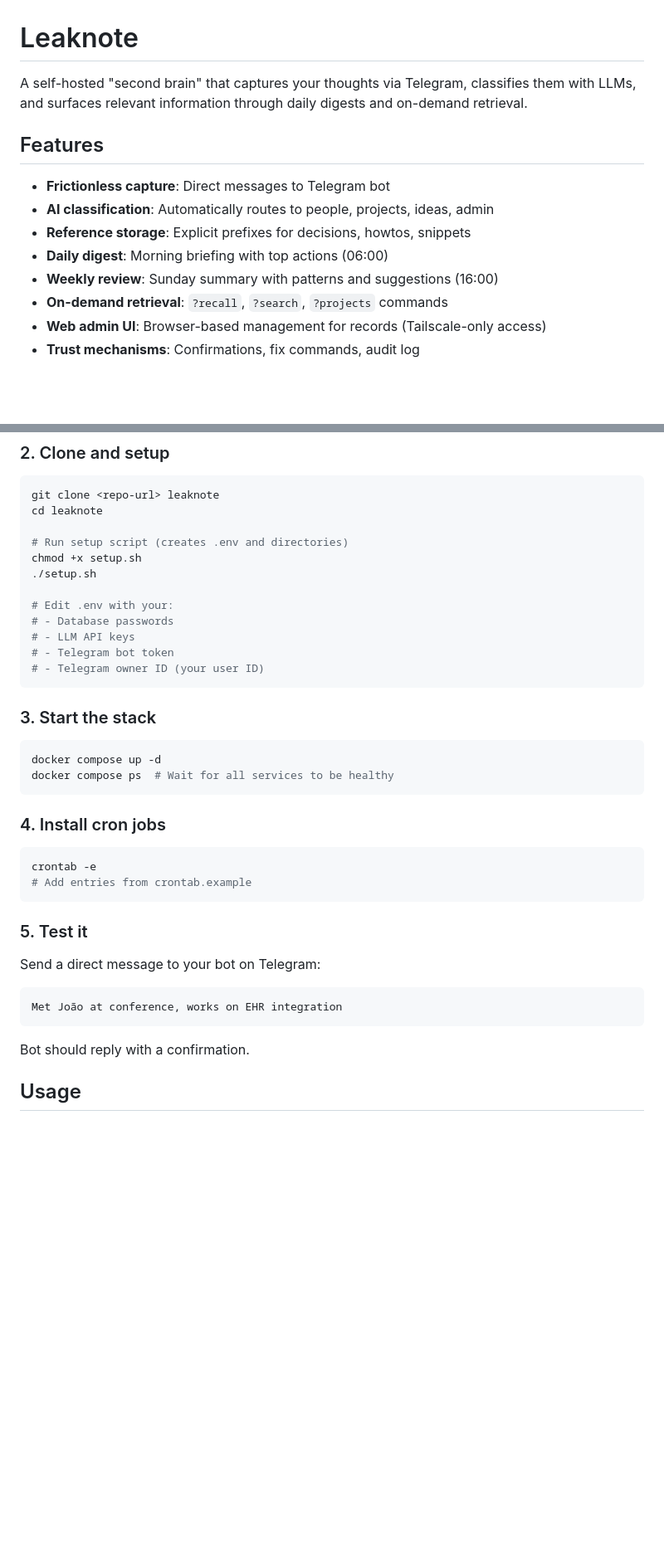
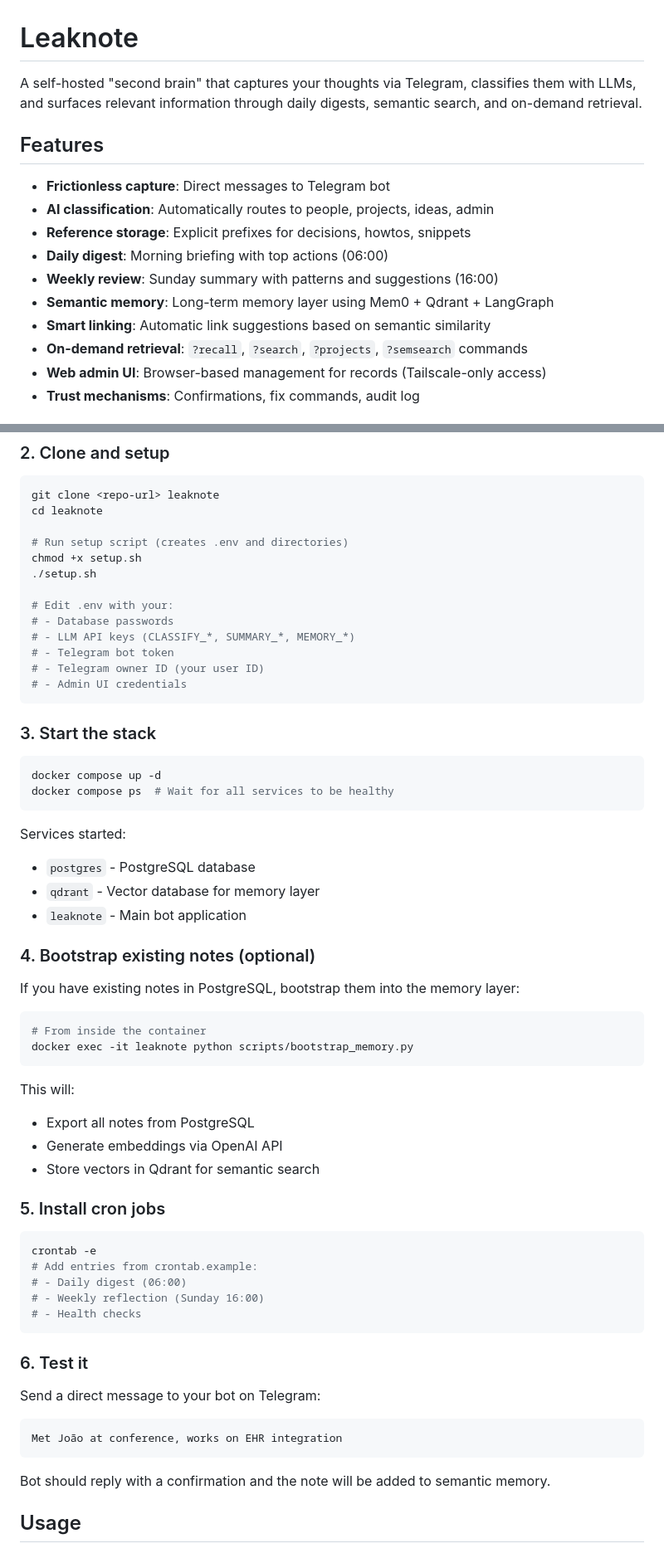
Before and after one commit to carlosapgomes/leaknote, a Markdown page: README.md, 2 parts joined by grey strips. Shown at 83% size. Drawn GitHub-style; blank space fills up the shorter version.

````diff
--- a/README.md
+++ b/README.md
@@ -1,6 +1,6 @@
 # Leaknote
 
-A self-hosted "second brain" that captures your thoughts via Telegram, classifies them with LLMs, and surfaces relevant information through daily digests and on-demand retrieval.
+A self-hosted "second brain" that captures your thoughts via Telegram, classifies them with LLMs, and surfaces relevant information through daily digests, semantic search, and on-demand retrieval.
 
 ## Features
 
@@ -9,7 +9,9 @@ A self-hosted "second brain" that captures your thoughts via Telegram, classifie
 - **Reference storage**: Explicit prefixes for decisions, howtos, snippets
 - **Daily digest**: Morning briefing with top actions (06:00)
 - **Weekly review**: Sunday summary with patterns and suggestions (16:00)
-- **On-demand retrieval**: `?recall`, `?search`, `?projects` commands
+- **Semantic memory**: Long-term memory layer using Mem0 + Qdrant + LangGraph
+- **Smart linking**: Automatic link suggestions based on semantic similarity
+- **On-demand retrieval**: `?recall`, `?search`, `?projects`, `?semsearch` commands
 - **Web admin UI**: Browser-based management for records (Tailscale-only access)
 - **Trust mechanisms**: Confirmations, fix commands, audit log
 
@@ -74,9 +90,10 @@ chmod +x setup.sh
 
 # Edit .env with your:
 # - Database passwords
-# - LLM API keys
+# - LLM API keys (CLASSIFY_*, SUMMARY_*, MEMORY_*)
 # - Telegram bot token
 # - Telegram owner ID (your user ID)
+# - Admin UI credentials
 ```
 
 ### 3. Start the stack
@@ -86,14 +103,36 @@ docker compose up -d
 docker compose ps  # Wait for all services to be healthy
 ```
 
-### 4. Install cron jobs
+Services started:
+- `postgres` - PostgreSQL database
+- `qdrant` - Vector database for memory layer
+- `leaknote` - Main bot application
+
+### 4. Bootstrap existing notes (optional)
+
+If you have existing notes in PostgreSQL, bootstrap them into the memory layer:
+
+```bash
+# From inside the container
+docker exec -it leaknote python scripts/bootstrap_memory.py
+```
+
+This will:
+- Export all notes from PostgreSQL
+- Generate embeddings via OpenAI API
+- Store vectors in Qdrant for semantic search
+
+### 5. Install cron jobs
 
 ```bash
 crontab -e
-# Add entries from crontab.example
+# Add entries from crontab.example:
+# - Daily digest (06:00)
+# - Weekly reflection (Sunday 16:00)
+# - Health checks
 ```
 
-### 5. Test it
+### 6. Test it
 
 Send a direct message to your bot on Telegram:
 
@@ -101,7 +140,7 @@ Send a direct message to your bot on Telegram:
 Met João at conference, works on EHR integration
 ```
 
-Bot should reply with a confirmation.
+Bot should reply with a confirmation and the note will be added to semantic memory.
 
 ## Usage
 
````
Also changed, not shown: other parts of README.md (+58 -18 lines), docs/configuration.md (+60 -2 lines).
